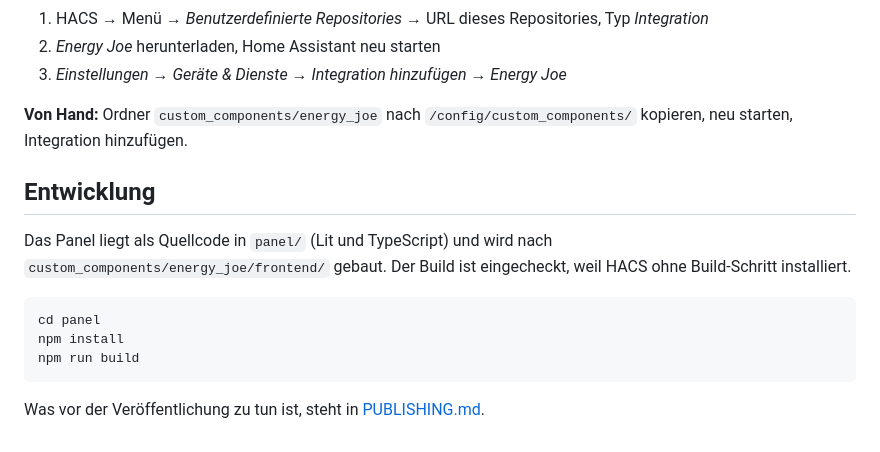
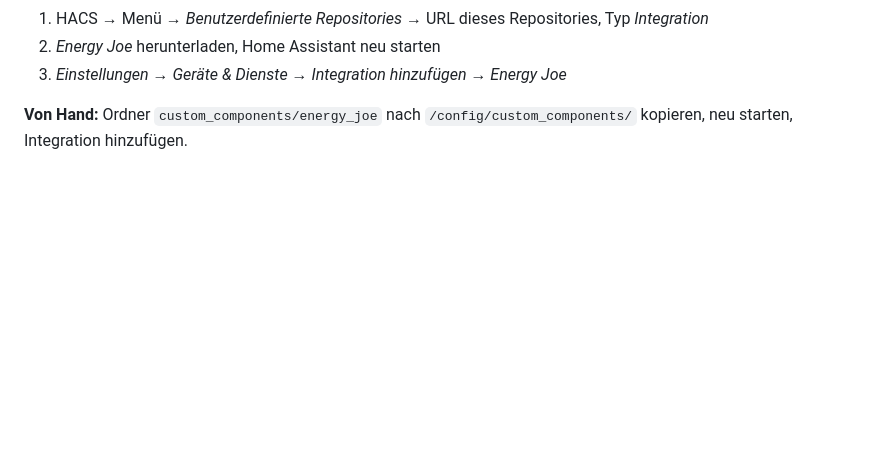
Before and after one commit to Marcels-Custom-Coding/Energy-Joe, a Markdown page: README.md, the part around the change. Rendered like a GitHub page; blank space fills up the shorter version.

Commit message:
README: Abschnitt Entwicklung entfernt

````diff
--- a/README.md
+++ b/README.md
@@ -68,15 +68,3 @@ Voraussetzung: Home Assistant 2026.3 oder neuer.
 3. *Einstellungen → Geräte & Dienste → Integration hinzufügen → Energy Joe*
 
 **Von Hand:** Ordner `custom_components/energy_joe` nach `/config/custom_components/` kopieren, neu starten, Integration hinzufügen.
-
-## Entwicklung
-
-Das Panel liegt als Quellcode in `panel/` (Lit und TypeScript) und wird nach `custom_components/energy_joe/frontend/` gebaut. Der Build ist eingecheckt, weil HACS ohne Build-Schritt installiert.
-
-```bash
-cd panel
-npm install
-npm run build
-```
-
-Was vor der Veröffentlichung zu tun ist, steht in [PUBLISHING.md](PUBLISHING.md).
````
